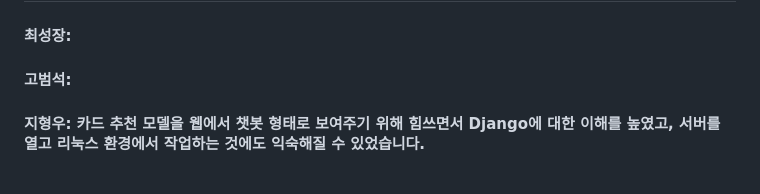
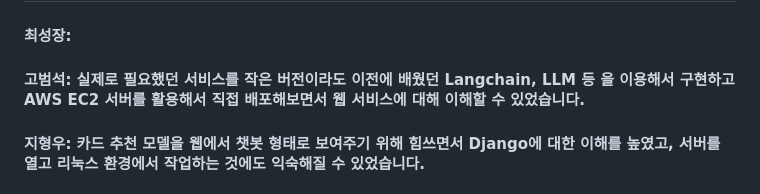
Before and after one commit to SKNETWORKS-FAMILY-AICAMP/SKN13-4th-6Team, a Markdown page: README.md, the part around the change. Drawn GitHub-style.

```diff
--- a/README.md
+++ b/README.md
@@ -226,7 +226,7 @@ http://127.0.0.1:8000/accounts/login/
 
 #### 최성장: <br/>
 
-#### 고범석: <br/>
+#### 고범석: 실제로 필요했던 서비스를 작은 버전이라도 이전에 배웠던 Langchain, LLM 등 을 이용해서 구현하고 AWS EC2 서버를 활용해서 직접 배포해보면서 웹 서비스에 대해 이해할 수 있었습니다.<br/>
 
 #### 지형우: 카드 추천 모델을 웹에서 챗봇 형태로 보여주기 위해 힘쓰면서 Django에 대한 이해를 높였고, 서버를 열고 리눅스 환경에서 작업하는 것에도 익숙해질 수 있었습니다. <br/>
 
```
